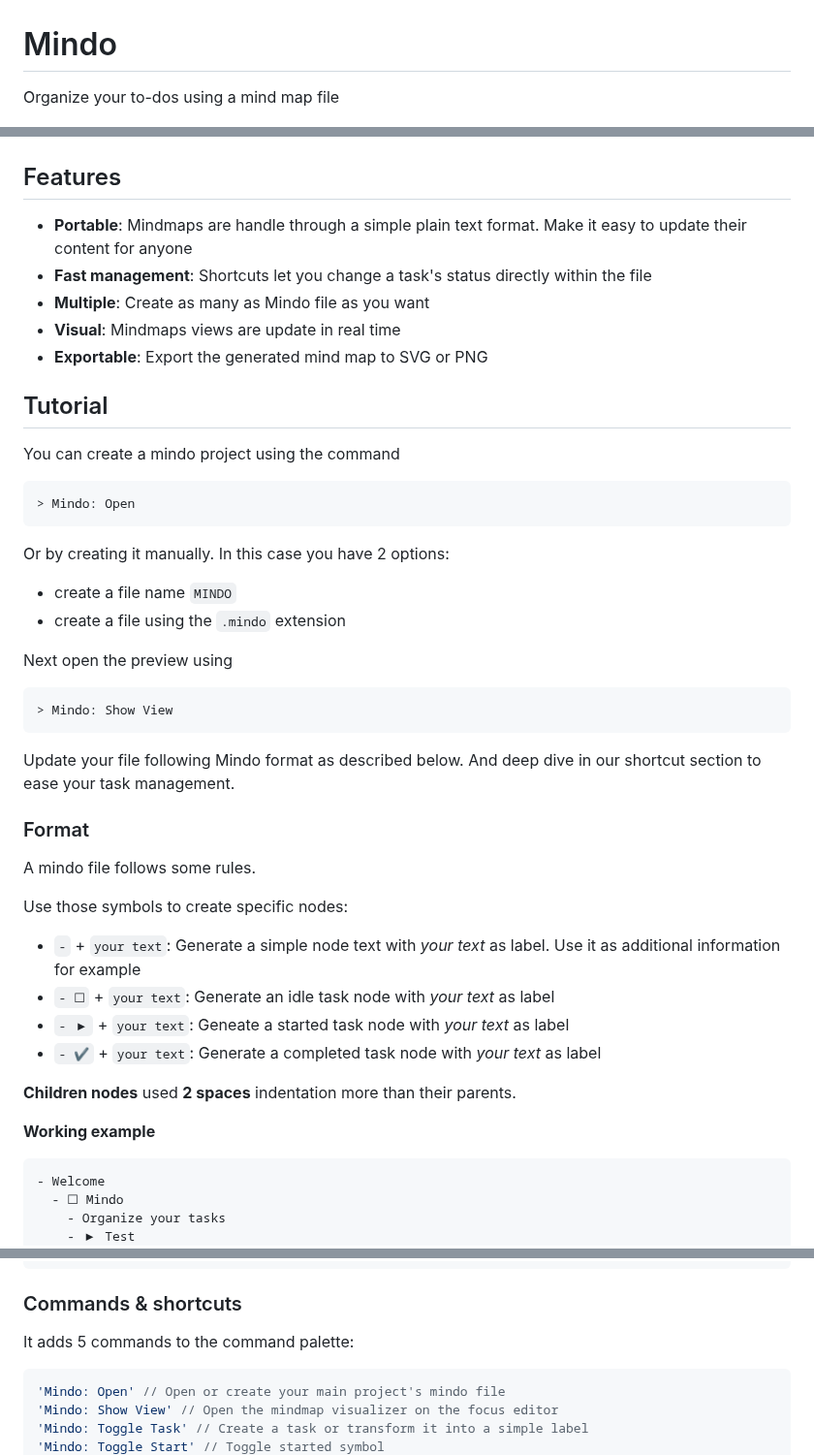
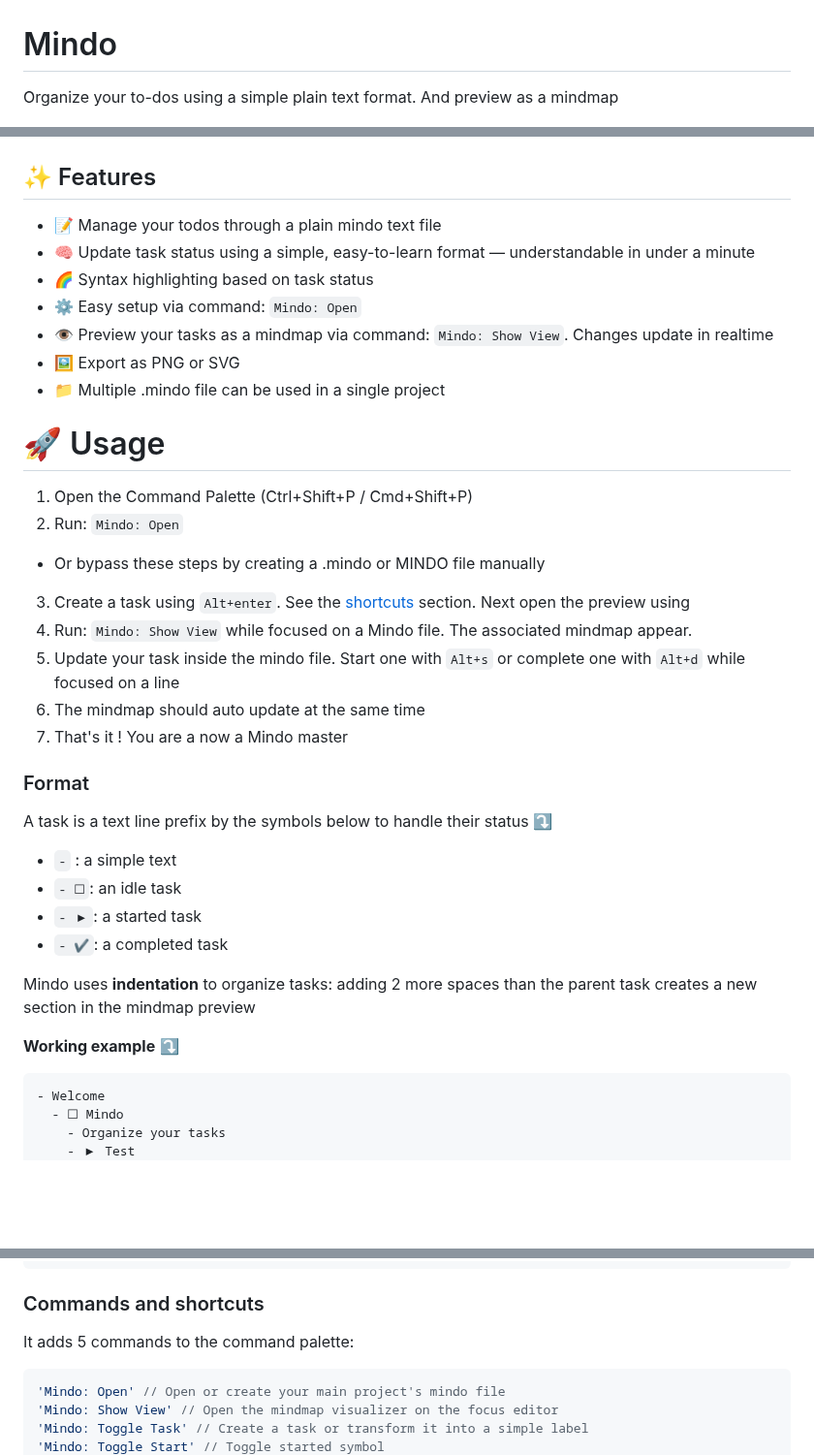
Before and after one commit to karlito40/mindo, a Markdown page: README.md, 3 parts joined by grey strips. Shown at 97% size. GitHub-like rendering; blank space fills up the shorter version.

````diff
--- a/README.md
+++ b/README.md
@@ -1,48 +1,43 @@
 # Mindo
 
-Organize your to-dos using a mind map file
+Organize your to-dos using a simple plain text format. And preview as a mindmap
 
 ![Preview](./assets/demo.gif)
 
-## Features
+## ✨ Features
 
-- **Portable**: Mindmaps are handle through a simple plain text format. Make it easy to update their content for anyone
-- **Fast management**: Shortcuts let you change a task's status directly within the file
-- **Multiple**:  Create as many as Mindo file as you want
-- **Visual**: Mindmaps views are update in real time
-- **Exportable**: Export the generated mind map to SVG or PNG
+- 📝 Manage your todos through a plain mindo text file
+- 🧠 Update task status using a simple, easy-to-learn format — understandable in under a minute
+- 🌈 Syntax highlighting based on task status
+- ⚙️ Easy setup via command: `Mindo: Open`
+- 👁 Preview your tasks as a mindmap via command: `Mindo: Show View`. Changes update in realtime
+- 🖼 Export as PNG or SVG
+- 📁 Multiple .mindo file can be used in a single project
 
-## Tutorial
+#  🚀 Usage
 
-You can create a mindo project using the command
-```
-> Mindo: Open
-```
-Or by creating it manually. In this case you have 2 options:
-- create a file name `MINDO`
-- create a file using the `.mindo` extension
-
+1. Open the Command Palette (Ctrl+Shift+P / Cmd+Shift+P)
+2. Run: `Mindo: Open`
+- Or bypass these steps by creating a .mindo or MINDO file manually
+3. Create a task using `Alt+enter`. See the [shortcuts](#commands-and-shortcuts) section.
 Next open the preview using
-```
-> Mindo: Show View
-```
-
-Update your file following Mindo format as described below.
-And deep dive in our shortcut section to ease your task management.
+4. Run: `Mindo: Show View` while focused on a Mindo file. The associated mindmap appear.
+5. Update your task inside the mindo file. Start one with `Alt+s` or complete one with `Alt+d` while focused on a line
+6. The mindmap should auto update at the same time
+7. That's it ! You are a now a Mindo master
 
 ### Format
 
-A mindo file follows some rules.
+A task is a text line prefix by the symbols below to handle their status ⤵️
 
-Use those symbols to create specific nodes:
-- `-` + `your text`: Generate a simple node text with _your text_ as label. Use it as additional information for example
-- `- ☐` + `your text`: Generate an idle task node with _your text_ as label
-- `- ▶` + `your text`: Geneate a started task node with _your text_ as label
-- `- ✔` + `your text`: Generate a completed task node with _your text_ as label
+- `-` :  a simple text
+- `- ☐`: an idle task
+- `- ▶`: a started task
+- `- ✔`: a completed task
 
-**Children nodes** used **2 spaces** indentation more than their parents.
+Mindo uses **indentation** to organize tasks: adding 2 more spaces than the parent task creates a new section in the mindmap preview
 
-**Working example**
+**Working example** ⤵️
 ```
 - Welcome
   - ☐ Mindo
@@ -70,7 +65,7 @@ Use those symbols to create specific nodes:
   - And thanks
 ```
 
-### Commands & shortcuts
+### Commands and shortcuts
 
 It adds 5 commands to the command palette:
 
````
Also changed, not shown: other parts of README.md (+1 -1 lines).
